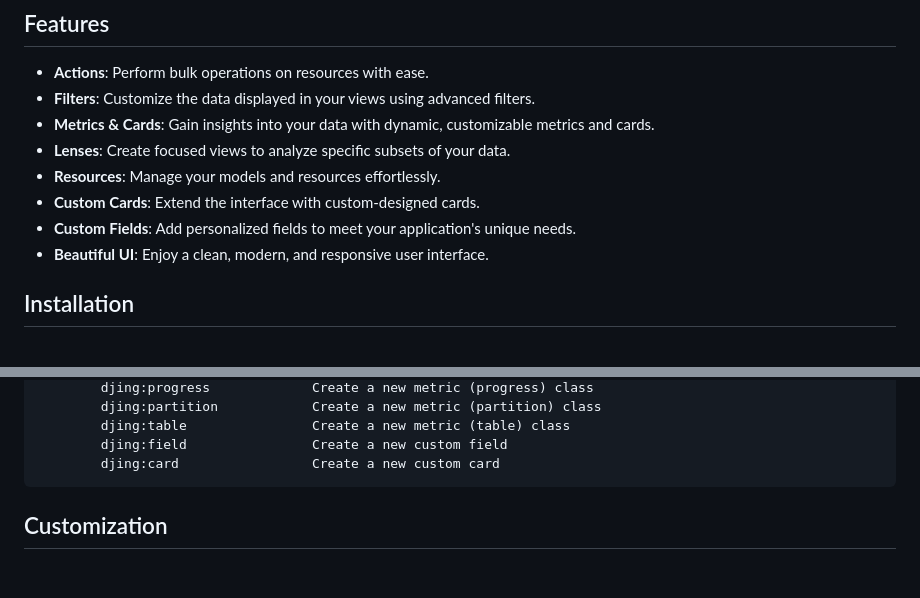
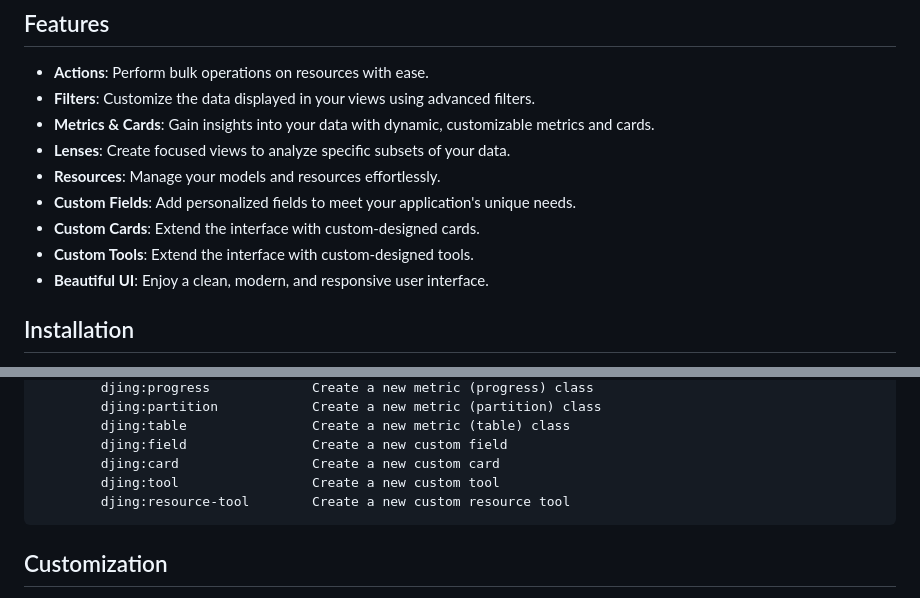
Before and after one commit to djing-admin/djing, a Markdown page: README.md, 2 parts joined by grey strips. Rendered like a GitHub page; blank space fills up the shorter version.

````diff
--- a/README.md
+++ b/README.md
@@ -9,8 +9,9 @@ Djing is a powerful and elegant Django admin panel inspired by Laravel Nova. It
 - **Metrics & Cards**: Gain insights into your data with dynamic, customizable metrics and cards.
 - **Lenses**: Create focused views to analyze specific subsets of your data.
 - **Resources**: Manage your models and resources effortlessly.
+- **Custom Fields**: Add personalized fields to meet your application's unique needs.
 - **Custom Cards**: Extend the interface with custom-designed cards.
-- **Custom Fields**: Add personalized fields to meet your application's unique needs.
+- **Custom Tools**: Extend the interface with custom-designed tools.
 - **Beautiful UI**: Enjoy a clean, modern, and responsive user interface.
 
 ## Installation
@@ -89,6 +90,8 @@ Available Commands:
         djing:table                Create a new metric (table) class
         djing:field                Create a new custom field
         djing:card                 Create a new custom card
+        djing:tool                 Create a new custom tool
+        djing:resource-tool        Create a new custom resource tool
 ```
 
 ## Customization
````
